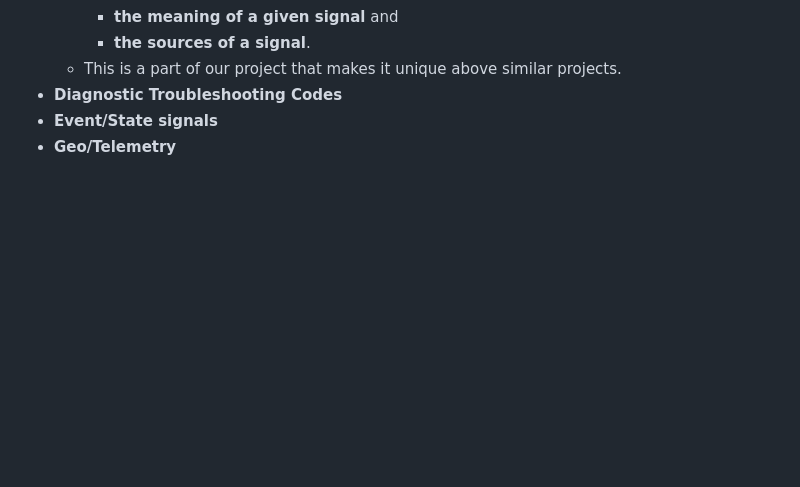
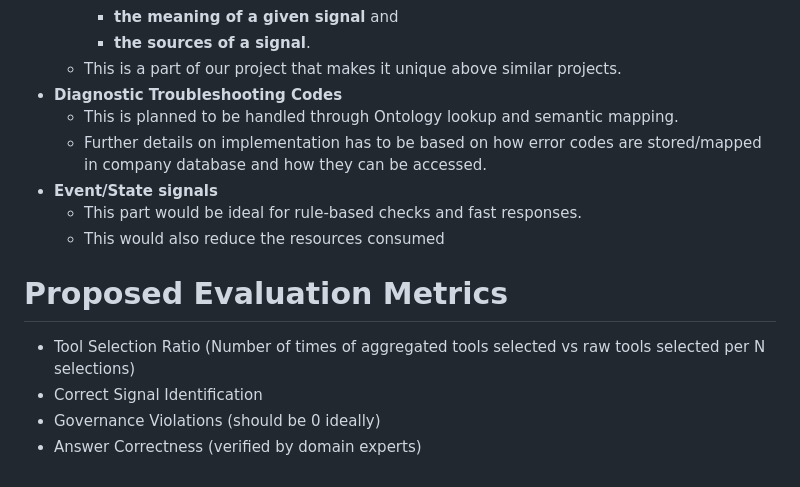
Before and after one commit to punnoose-1620/masters-thesis-sensor-data, a Markdown page: Research Documentation/Basic Structure.md, the part around the change. Rendered like a GitHub page; blank space fills up the shorter version.

Commit message:
Added Evaluation Metrics Proposal

```diff
--- a/Research Documentation/Basic Structure.md
+++ b/Research Documentation/Basic Structure.md
@@ -148,5 +148,14 @@ We could add more rules based off of our interactions with data owners and domai
       - **the sources of a signal**.
    - This is a part of our project that makes it unique above similar projects.
 - **Diagnostic Troubleshooting Codes**
+   - This is planned to be handled through Ontology lookup and semantic mapping.
+   - Further details on implementation has to be based on how error codes are stored/mapped in company database and how they can be accessed.
 - **Event/State signals**
-- **Geo/Telemetry**
+   - This part would be ideal for rule-based checks and fast responses.
+   - This would also reduce the resources consumed
+
+# Proposed Evaluation Metrics
+- Tool Selection Ratio (Number of times of aggregated tools selected vs raw tools selected per N selections)
+- Correct Signal Identification
+- Governance Violations (should be 0 ideally)
+- Answer Correctness (verified by domain experts)
```
